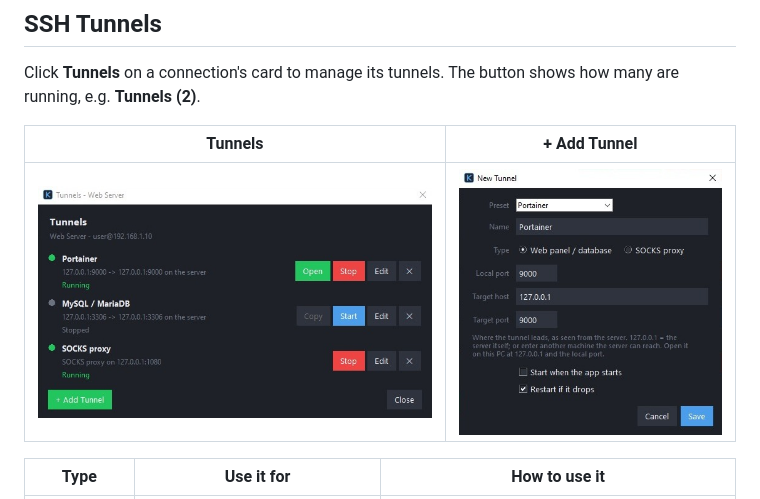
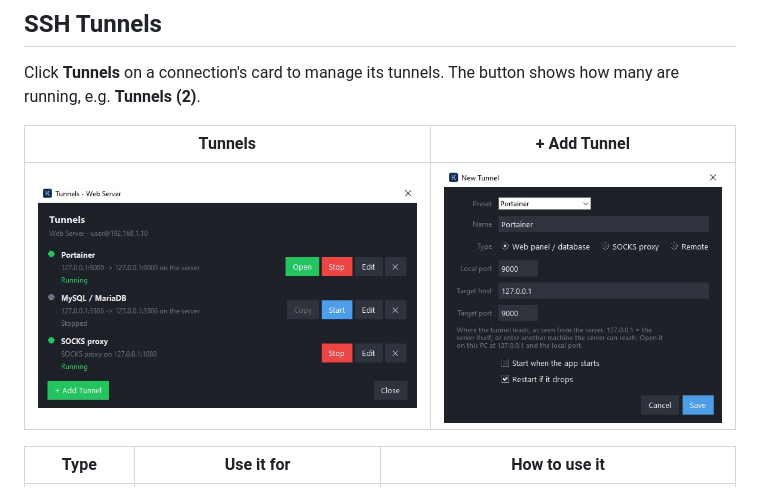
Before and after one commit to DinamoXP/Kamen-SSHFS-Manager, a Markdown page: README.md, the part around the change. Rendered like a GitHub page; pictures changed too: images/new_tunnel.jpg, images/tunnels.jpg.

Commit message:
README: tunnel window screenshots with the new icon

```diff
--- a/README.md
+++ b/README.md
@@ -343,7 +343,7 @@ how many are running, e.g. **Tunnels (2)**.
 
 | Tunnels | + Add Tunnel |
 |:---:|:---:|
-| ![Tunnels window with a web panel, a database and a SOCKS proxy](images/tunnels.jpg?v=4fc19683) | ![New Tunnel dialog with the Portainer preset](images/new_tunnel.jpg?v=1bfe399e) |
+| ![Tunnels window with a web panel, a database and a SOCKS proxy](images/tunnels.jpg?v=398ddbf4) | ![New Tunnel dialog with the Portainer preset](images/new_tunnel.jpg?v=a3d77d83) |
 
 | Type | Use it for | How to use it |
 |---|---|---|
```
